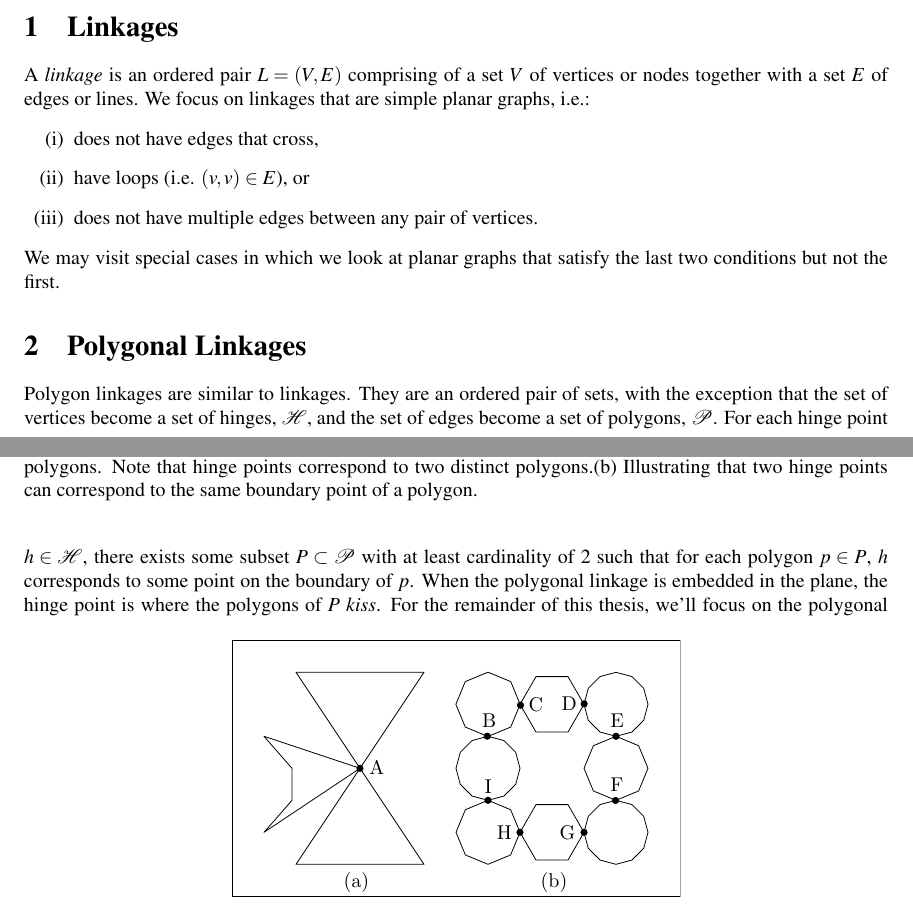
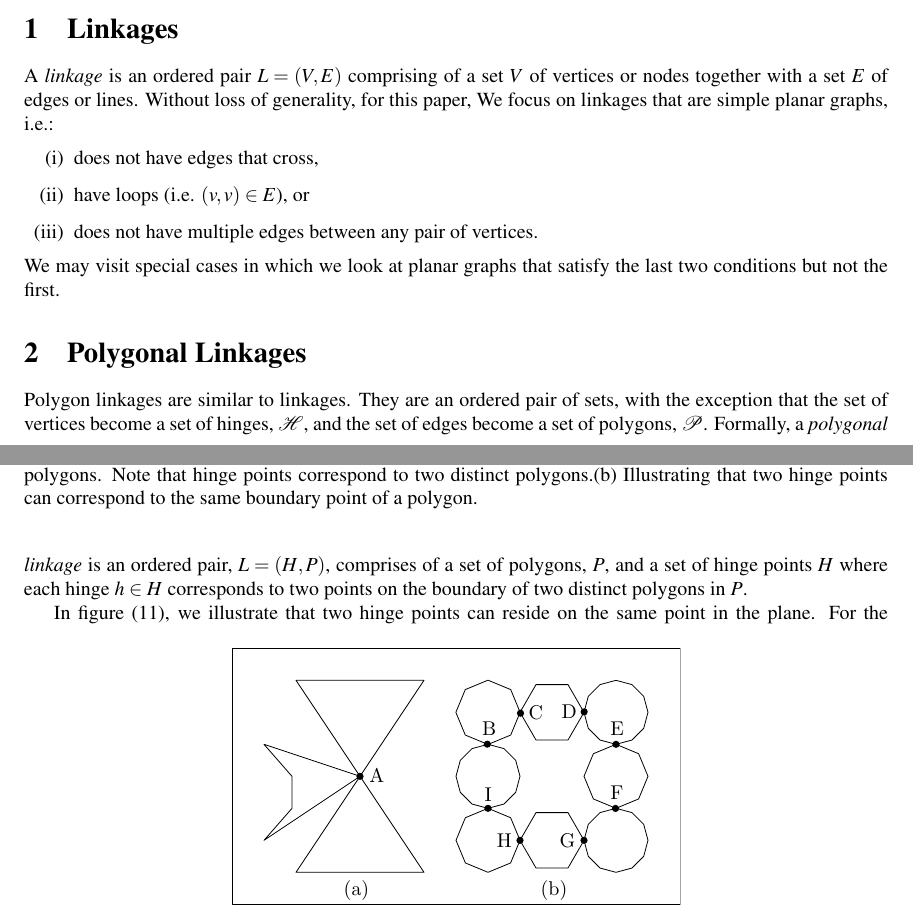
Before and after one commit to clintonTalli/thesisLatex, a LaTeX thesis (src/Thesis.tex, which reads src/thesisLinkages.tex): two parts of pages 2 and 3 of 12, joined at a grey line, cut so that both start at the same text. Compiled offline with pdfLaTeX.

Commit message:
added some explanation of the figure to the linkage

```diff
--- a/src/thesisLinkages.tex
+++ b/src/thesisLinkages.tex
@@ -1,6 +1,6 @@
 \section{Linkages}
 A \it{linkage} is an ordered pair $L = (V,E)$ comprising of a set $V$ of vertices or nodes together with a set $E$ of edges or lines. %then a \it{linkage} of $G$ is the realization (or embedding) of $G$ in $\bbr^2$.
-%A \it{polygonal linkage} is an ordered pair, $L = (H,P)$,  comprises of a set of polygons, $P$, and a set of hinge points $H$ where each hinge $h \in H$ corresponds to two points on the boundary of two distinct polygons in $P$. Without loss of generality, for this paper,
+Without loss of generality, for this paper,
 We focus on linkages that are simple planar  graphs, i.e.:
 \begin{itemize}
 \item[\rn{1}] does not have edges that cross,
@@ -21,10 +21,18 @@ two hinge points can correspond to the same boundary point of a polygon.}
 %describe how it is a generalization of Linkages.
 Polygon linkages are similar to linkages.  They are an ordered pair of sets, with the exception
 that the set of vertices become a set of hinges, $\HH$, and the set of edges become a set of
-polygons, $\PP$.  For each hinge point $h \in \HH$, there exists some subset $P \subset \PP$ with
-at least cardinality of 2 such that for each polygon $p \in P$, $h$ corresponds to some point on
-the boundary of $p$.  When the polygonal linkage is embedded in the plane, the hinge point is where
-the polygons of $P$ \it{kiss}.
+polygons, $\PP$.  Formally, a \it{polygonal linkage} is an ordered pair, $L = (H,P)$,  comprises of
+a set of polygons, $P$, and a set of hinge points $H$ where each hinge $h \in H$ corresponds to two
+points on the boundary of two distinct polygons in $P$.
+
+In figure (\ref{fig:linkage-1}), we illustrate that two hinge points can reside on the same point
+in the plane.
+%Foigr each hinge point $h \in \HH$, there
+%exists some subset $P \subset \PP$ with
+%at least cardinality of 2 such that for each polygon $p \in P$, $h$ corresponds to some point on
+%the boundary of $p$.  When the polygonal linkage is embedded in the plane, the hinge point is
+%where
+%the polygons of $P$ \it{kiss}.
 % show an example of polygonal linkages
 \begin{figure}[h]
 \begin{center}
```
